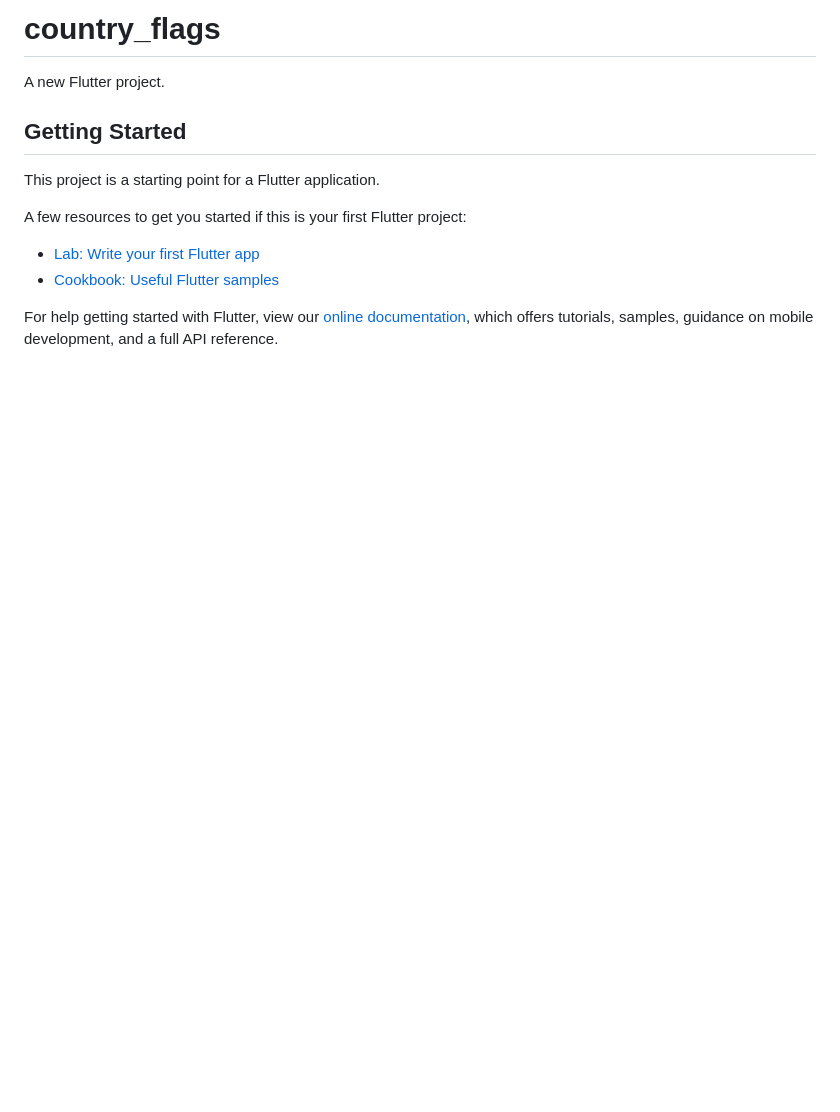
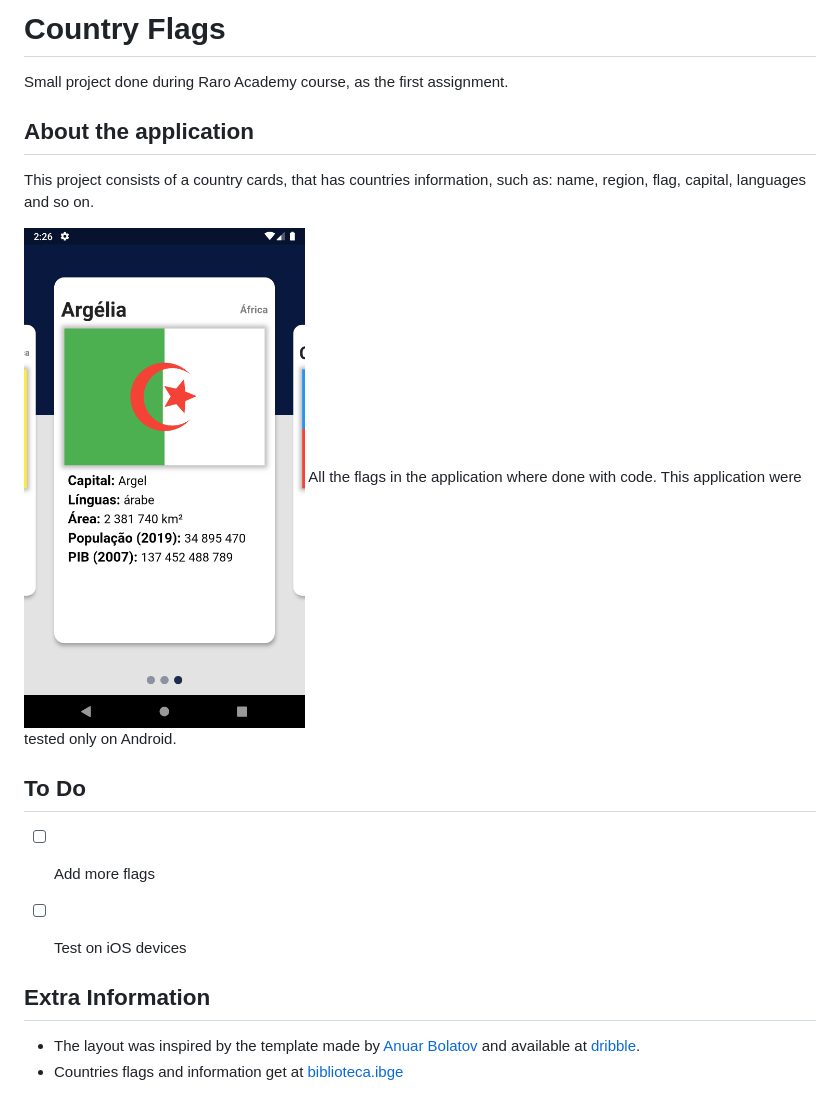
Before and after one commit to AnnaAlbuquerque/countries_flags, a Markdown page: README.md, the part around the change. GitHub-like rendering; pictures changed too: images/tela.png (added); blank space fills up the shorter version.

```diff
--- a/README.md
+++ b/README.md
@@ -1,16 +1,24 @@
-# country_flags
+# Country Flags
 
-A new Flutter project.
+Small project done during Raro Academy course, as the first assignment.
 
-## Getting Started
+## About the application
 
-This project is a starting point for a Flutter application.
+This project consists of a country cards, that has countries information, such as: name, region, flag, capital, languages and so on.
 
-A few resources to get you started if this is your first Flutter project:
+<img src="./images/tela.png" height = "500">
 
-- [Lab: Write your first Flutter app](https://flutter.dev/docs/get-started/codelab)
-- [Cookbook: Useful Flutter samples](https://flutter.dev/docs/cookbook)
+</br>
+All the flags in the application where done with code.
+</br>
+This application were tested only on Android.
 
-For help getting started with Flutter, view our
-[online documentation](https://flutter.dev/docs), which offers tutorials,
-samples, guidance on mobile development, and a full API reference.
+## To Do
+- [ ] Add more flags
+- [ ] Test on iOS devices
+
+
+## Extra Information
+
+- The layout was inspired by the template made by [Anuar Bolatov](https://dribbble.com/bolatov) and available at [dribble](https://dribbble.com/shots/11569151-Electric-cars).
+- Countries flags and information get at [biblioteca.ibge](https://biblioteca.ibge.gov.br/visualizacao/livros/liv44152_cap5.pdf)
```
